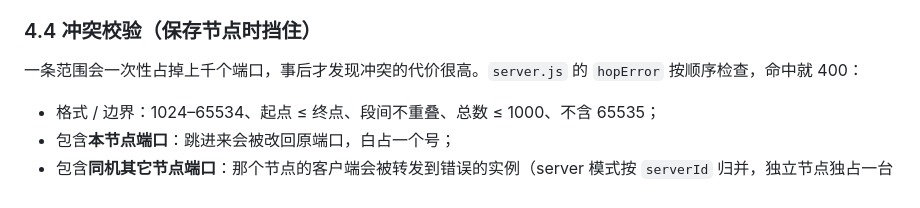
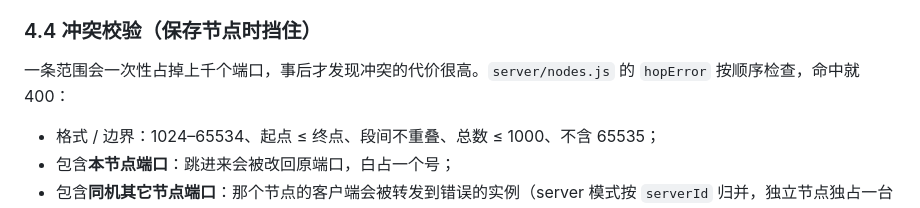
Before and after one commit to sola614/node-panel, a Markdown page: docs/research-port-hopping.md, the part around the change. Drawn GitHub-style.

```diff
--- a/docs/research-port-hopping.md
+++ b/docs/research-port-hopping.md
@@ -174,7 +174,7 @@ Hysteria2 实例     4 个在跑
 
 ### 4.4 冲突校验（保存节点时挡住）
 
-一条范围会一次性占掉上千个端口，事后才发现冲突的代价很高。`server.js` 的 `hopError`
+一条范围会一次性占掉上千个端口，事后才发现冲突的代价很高。`server/nodes.js` 的 `hopError`
 按顺序检查，命中就 400：
 
 - 格式 / 边界：1024–65534、起点 ≤ 终点、段间不重叠、总数 ≤ 1000、不含 65535；
```
Also changed, not shown: CONTRIBUTING.md (+1 -1 lines), README.md (+24 -2 lines).
